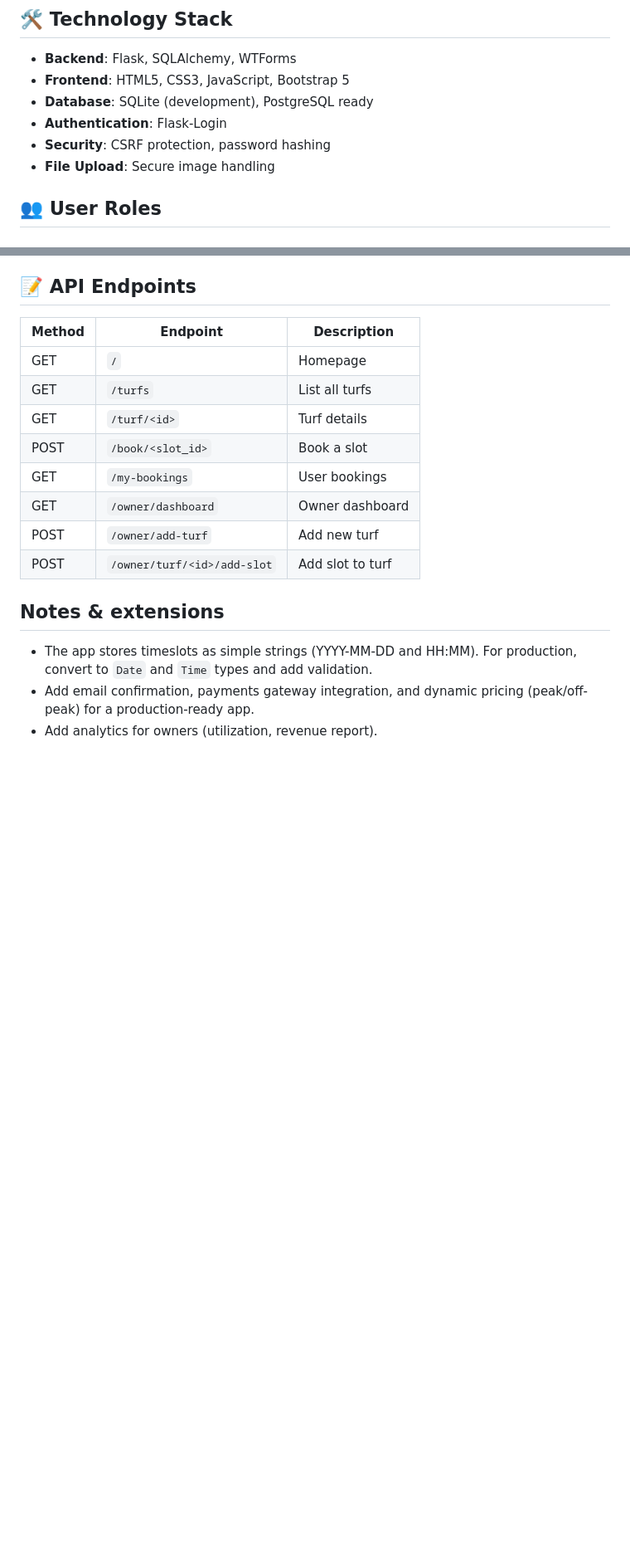
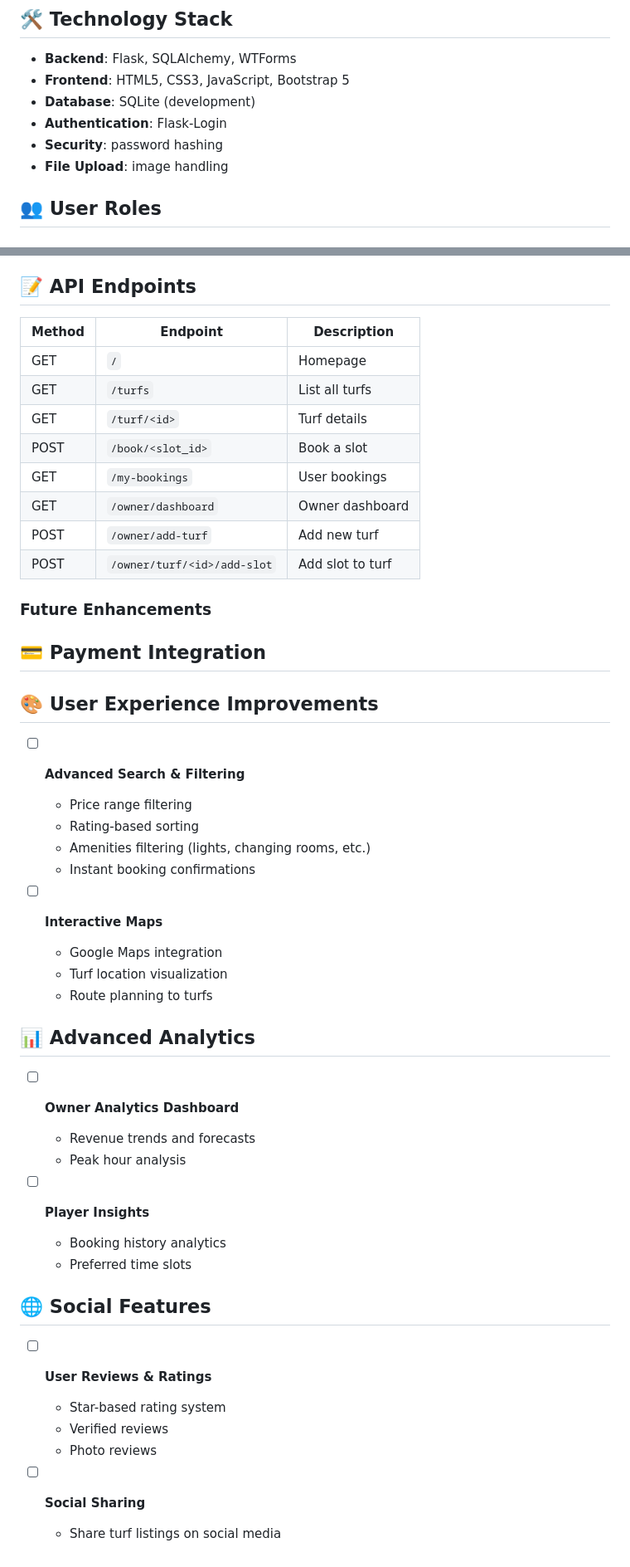
Before and after one commit to Vinit-007/TurfEase-Turf-Booking-System, a Markdown page: README.md, 2 parts joined by grey strips. Shown: that part at 83% size. Drawn GitHub-style; blank space fills up the shorter version.

```diff
--- a/README.md
+++ b/README.md
@@ -114,10 +114,10 @@ turf_app/
 
 - **Backend**: Flask, SQLAlchemy, WTForms
 - **Frontend**: HTML5, CSS3, JavaScript, Bootstrap 5
-- **Database**: SQLite (development), PostgreSQL ready
+- **Database**: SQLite (development)
 - **Authentication**: Flask-Login
-- **Security**: CSRF protection, password hashing
-- **File Upload**: Secure image handling
+- **Security**: password hashing
+- **File Upload**: image handling
 
 ## 👥 User Roles
 
@@ -158,7 +158,43 @@ turf_app/
 | GET | `/owner/dashboard` | Owner dashboard |
 | POST | `/owner/add-turf` | Add new turf |
 | POST | `/owner/turf/<id>/add-slot` | Add slot to turf |
-## Notes & extensions
-- The app stores timeslots as simple strings (YYYY-MM-DD and HH:MM). For production, convert to `Date` and `Time` types and add validation.
-- Add email confirmation, payments gateway integration, and dynamic pricing (peak/off-peak) for a production-ready app.
-- Add analytics for owners (utilization, revenue report).
+
+### Future Enhancements
+
+## 💳 Payment Integration
+
+
+## 🎨 User Experience Improvements
+
+- [ ] **Advanced Search & Filtering**
+  - Price range filtering
+  - Rating-based sorting
+  - Amenities filtering (lights, changing rooms, etc.)
+  - Instant booking confirmations
+
+- [ ] **Interactive Maps**
+  - Google Maps integration
+  - Turf location visualization
+  - Route planning to turfs
+
+
+## 📊 Advanced Analytics
+
+- [ ] **Owner Analytics Dashboard**
+  - Revenue trends and forecasts
+  - Peak hour analysis
+
+- [ ] **Player Insights**
+  - Booking history analytics
+  - Preferred time slots
+
+
+## 🌐 Social Features
+
+- [ ] **User Reviews & Ratings**
+  - Star-based rating system
+  - Verified reviews
+  - Photo reviews
+
+- [ ] **Social Sharing**
+  - Share turf listings on social media
```
Also changed, not shown: other parts of README.md (+1 -1 lines).
